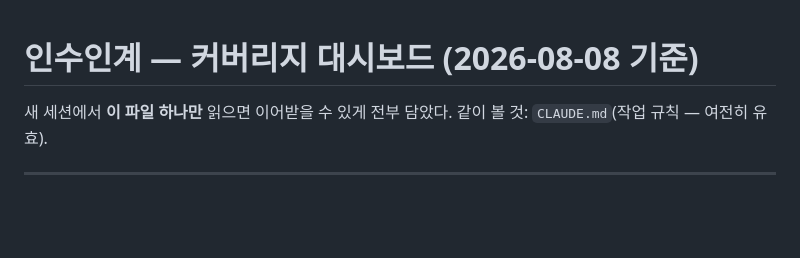
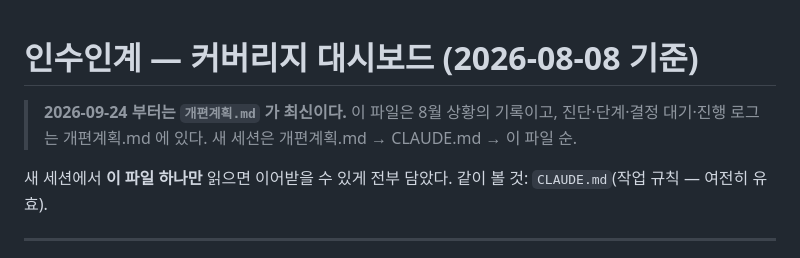
Before and after one commit to dayyyline-lgtm/coverage-dashboard, a Markdown page: 인수인계.md, the part around the change. GitHub-like rendering; blank space fills up the shorter version.

Commit message:
인수인계.md 머리에 개편계획.md 안내
Co-Authored-By: Claude Fable 5.1 <noreply@anthropic.com>

```diff
--- a/인수인계.md
+++ b/인수인계.md
@@ -1,4 +1,6 @@
 # 인수인계 — 커버리지 대시보드 (2026-08-08 기준)
+
+> **2026-09-24 부터는 `개편계획.md` 가 최신이다.** 이 파일은 8월 상황의 기록이고, 진단·단계·결정 대기·진행 로그는 개편계획.md 에 있다. 새 세션은 개편계획.md → CLAUDE.md → 이 파일 순.
 
 새 세션에서 **이 파일 하나만** 읽으면 이어받을 수 있게 전부 담았다.
 같이 볼 것: `CLAUDE.md`(작업 규칙 — 여전히 유효).
```
